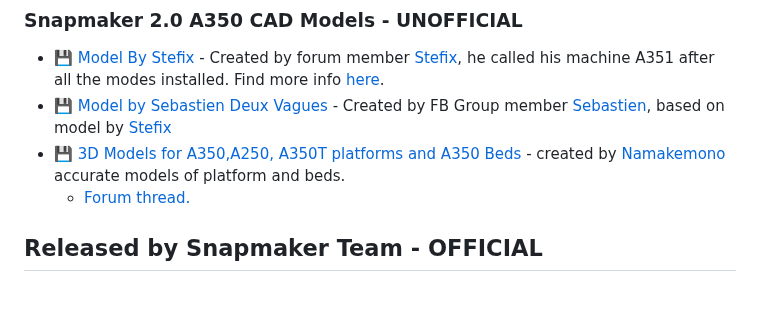
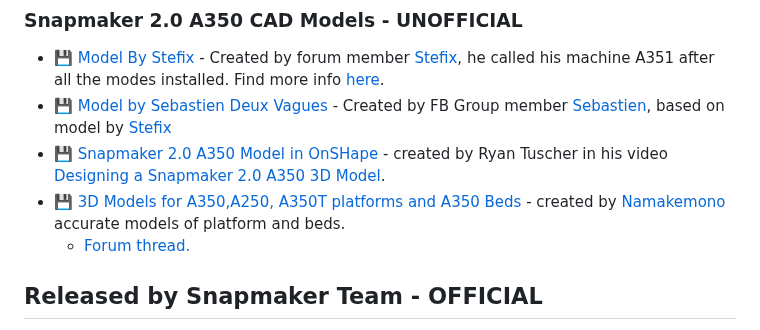
Before and after one commit to shurushetr/awesome-snapmaker, a Markdown page: readme.md, the part around the change. Rendered like a GitHub page; blank space fills up the shorter version.

Commit message:
new snapmaker 2.0 model

```diff
--- a/readme.md
+++ b/readme.md
@@ -277,7 +277,8 @@ Legend: 📝 blog posts · 📚 docs · 🔧 tools · 📹 talks/video · 💾 f
 ### Snapmaker 2.0 A350 CAD Models - UNOFFICIAL
 - 💾 [Model By Stefix](files/models/Snapmaker_2.5_A351_v34_v9_by_stefix.f3d) - Created by forum member [Stefix](https://forum.snapmaker.com/u/stefix/), he called his machine A351 after all the modes installed. Find more info [here](https://forum.snapmaker.com/t/my-new-snapmaker-2-0-a351/16502).
 - 💾 [Model by Sebastien Deux Vagues](files/models/Snapmaker_2_a350_v32_By_Sebastien_Deux_Vagues.f3d) - Created by FB Group member [Sebastien](https://www.facebook.com/groups/371401856611467/user/1418260509/), based on model by [Stefix](https://forum.snapmaker.com/u/stefix/)
- - 💾 [3D Models for A350,A250, A350T platforms and A350 Beds](https://cults3d.com/en/users/Namakemono/3d-models) - created by [Namakemono](https://forum.snapmaker.com/u/Namakemono) accurate models of platform and beds.
+- 💾 [Snapmaker 2.0 A350 Model in OnSHape](https://cad.onshape.com/documents/62cf14c42bffce0a7b08acf9/w/30314df13cc0199e746100d2/e/7a6692332d9c4b7e83c673c4) - created by Ryan Tuscher in his video [Designing a Snapmaker 2.0 A350 3D Model](https://www.youtube.com/watch?v=nPmqX5T6Yts).
+- 💾 [3D Models for A350,A250, A350T platforms and A350 Beds](https://cults3d.com/en/users/Namakemono/3d-models) - created by [Namakemono](https://forum.snapmaker.com/u/Namakemono) accurate models of platform and beds.
     - [Forum thread.](https://forum.snapmaker.com/t/3d-models-for-a350-a250-a350t-platforms-and-a350-beds/25281)
 ## Released by Snapmaker Team - OFFICIAL
 - 💾 [Snapmaker 2.0 A350 platform drawing](files/files_from_snapmaker_team/Snapmake_2.0_A350_new_platform_design.dwg) - DWG file of the platform.
```
